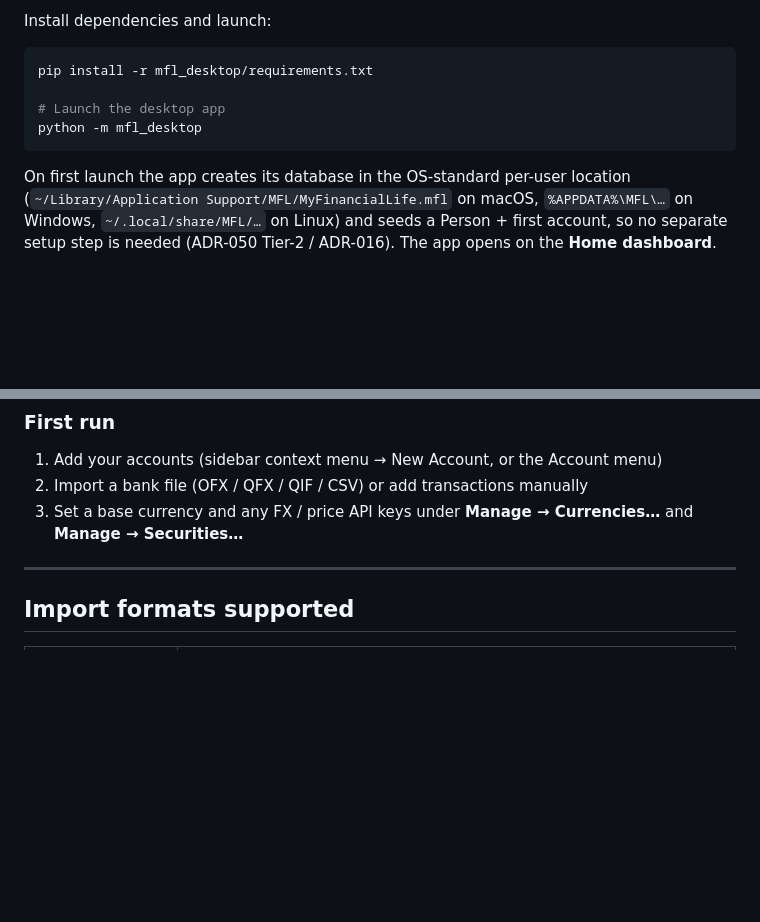
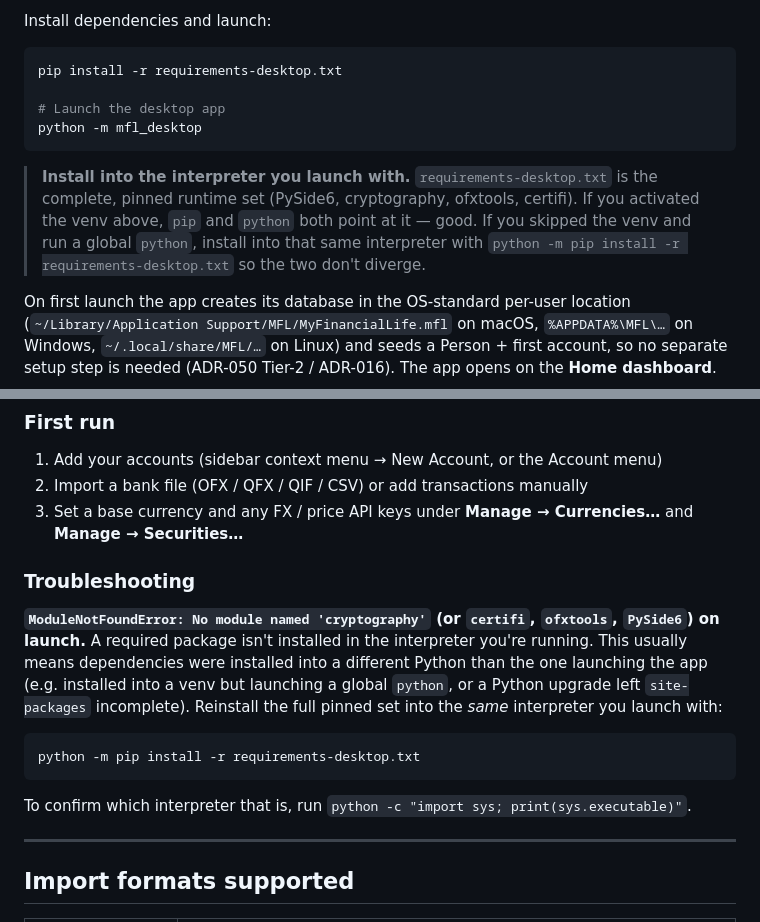
Before and after one commit to Wooloomooloo2/my-financial-life, a Markdown page: README.md, 2 parts joined by grey strips. GitHub-like rendering; blank space fills up the shorter version.

Commit message:
docs(readme): point install at requirements-desktop.txt + add dependency troubleshooting
The README pointed at mfl_desktop/requirements.txt, which only lists ofxtools
and PySide6 — missing cryptography and certifi — so a by-the-book install could
launch straight into ModuleNotFoundError. Point install at the canonical pinned
set (requirements-desktop.txt, ADR-099), warn about installing into the same
interpreter you launch with, and add a Troubleshooting note for the missing-
module case.

Co-Authored-By: Claude Opus 4.8 (1M context) <noreply@anthropic.com>

````diff
--- a/README.md
+++ b/README.md
@@ -100,11 +100,18 @@ source .venv/bin/activate
 Install dependencies and launch:
 
 ```bash
-pip install -r mfl_desktop/requirements.txt
+pip install -r requirements-desktop.txt
 
 # Launch the desktop app
 python -m mfl_desktop
 ```
+
+> **Install into the interpreter you launch with.** `requirements-desktop.txt`
+> is the complete, pinned runtime set (PySide6, cryptography, ofxtools, certifi).
+> If you activated the venv above, `pip` and `python` both point at it — good. If
+> you skipped the venv and run a global `python`, install into that same
+> interpreter with `python -m pip install -r requirements-desktop.txt` so the
+> two don't diverge.
 
 On first launch the app creates its database in the OS-standard per-user
 location (`~/Library/Application Support/MFL/MyFinancialLife.mfl` on macOS,
@@ -121,6 +128,21 @@ auto-created — seed it with `python -m mfl_desktop.cli init --db PATH`).
 1. Add your accounts (sidebar context menu → New Account, or the Account menu)
 2. Import a bank file (OFX / QFX / QIF / CSV) or add transactions manually
 3. Set a base currency and any FX / price API keys under **Manage → Currencies…** and **Manage → Securities…**
+
+### Troubleshooting
+
+**`ModuleNotFoundError: No module named 'cryptography'` (or `certifi`, `ofxtools`, `PySide6`) on launch.**
+A required package isn't installed in the interpreter you're running. This
+usually means dependencies were installed into a different Python than the one
+launching the app (e.g. installed into a venv but launching a global `python`,
+or a Python upgrade left `site-packages` incomplete). Reinstall the full pinned
+set into the *same* interpreter you launch with:
+
+```powershell
+python -m pip install -r requirements-desktop.txt
+```
+
+To confirm which interpreter that is, run `python -c "import sys; print(sys.executable)"`.
 
 ---
 
````
